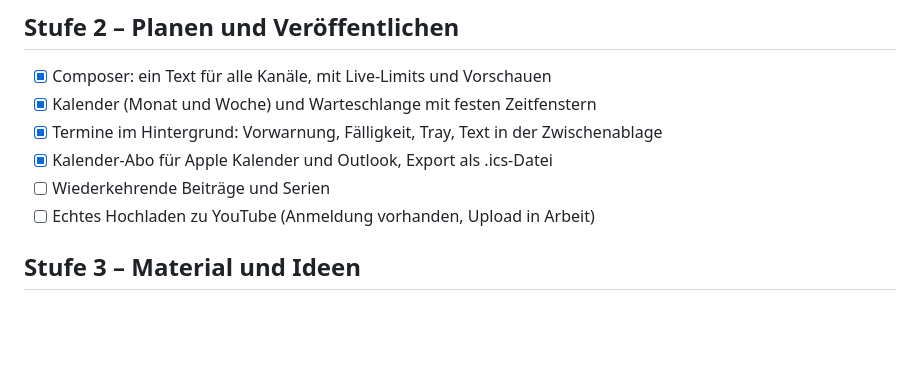
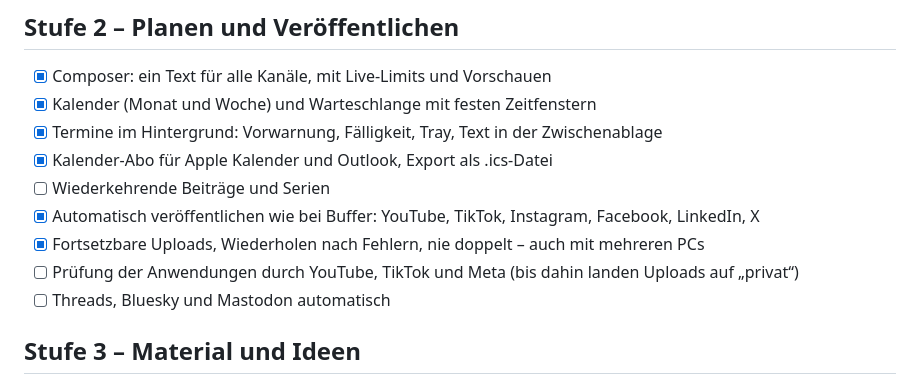
Before and after one commit to MoinMornhart/content-helper, a Markdown page: docs/ROADMAP.md, the part around the change. Rendered like a GitHub page; blank space fills up the shorter version.

```diff
--- a/docs/ROADMAP.md
+++ b/docs/ROADMAP.md
@@ -14,7 +14,10 @@ Der Ausbau erfolgt in Stufen. Jede Stufe ist für sich benutzbar – die App ist
 - [x] Termine im Hintergrund: Vorwarnung, Fälligkeit, Tray, Text in der Zwischenablage
 - [x] Kalender-Abo für Apple Kalender und Outlook, Export als .ics-Datei
 - [ ] Wiederkehrende Beiträge und Serien
-- [ ] Echtes Hochladen zu YouTube (Anmeldung vorhanden, Upload in Arbeit)
+- [x] Automatisch veröffentlichen wie bei Buffer: YouTube, TikTok, Instagram, Facebook, LinkedIn, X
+- [x] Fortsetzbare Uploads, Wiederholen nach Fehlern, nie doppelt – auch mit mehreren PCs
+- [ ] Prüfung der Anwendungen durch YouTube, TikTok und Meta (bis dahin landen Uploads auf „privat“)
+- [ ] Threads, Bluesky und Mastodon automatisch
 
 ## Stufe 3 – Material und Ideen
 - [x] Medienbibliothek mit Schlagwörtern und Verwendungsnachweis
```
Also changed, not shown: README.md (+36 -12 lines), docs/VEROEFFENTLICHEN.md (added, +148 -0 lines).
